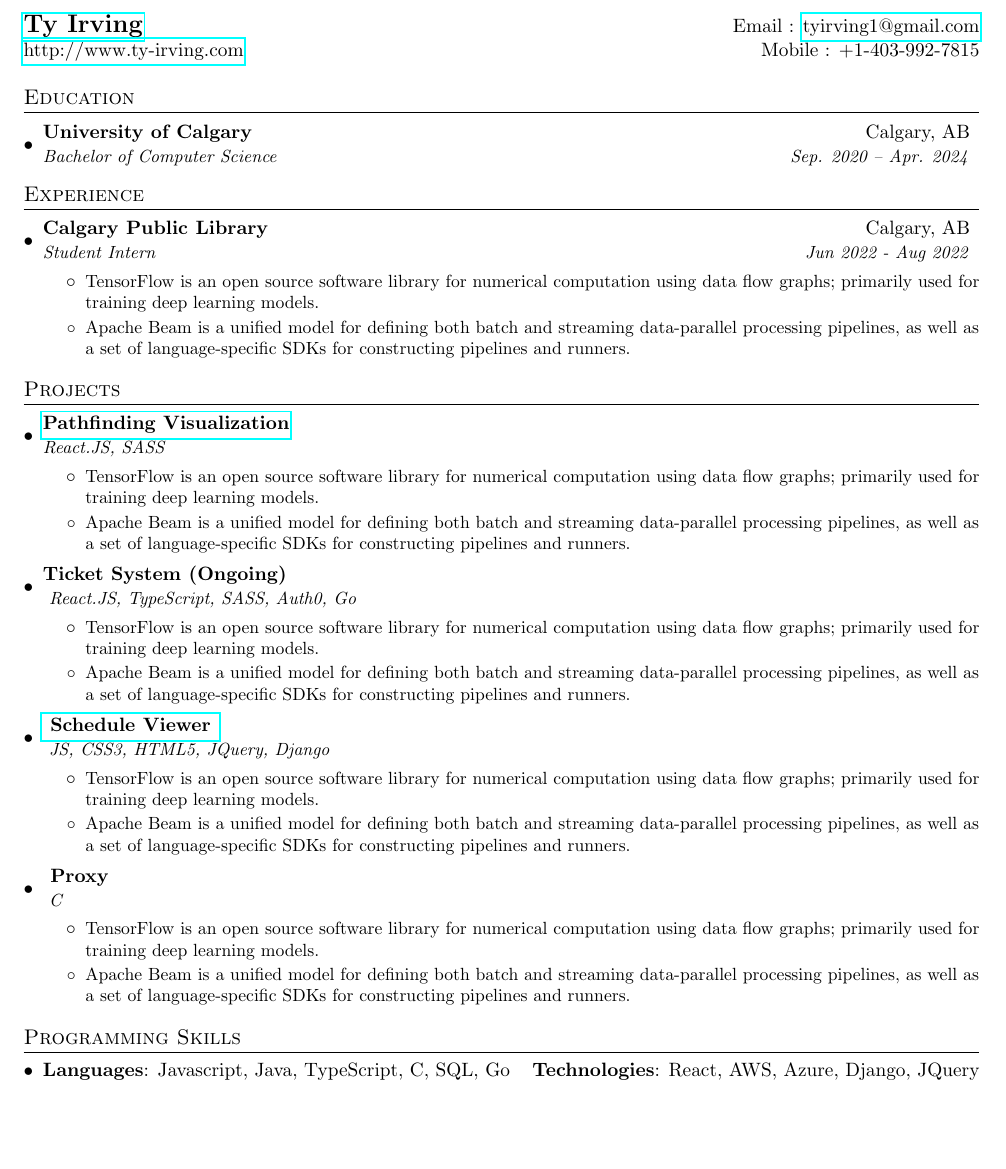
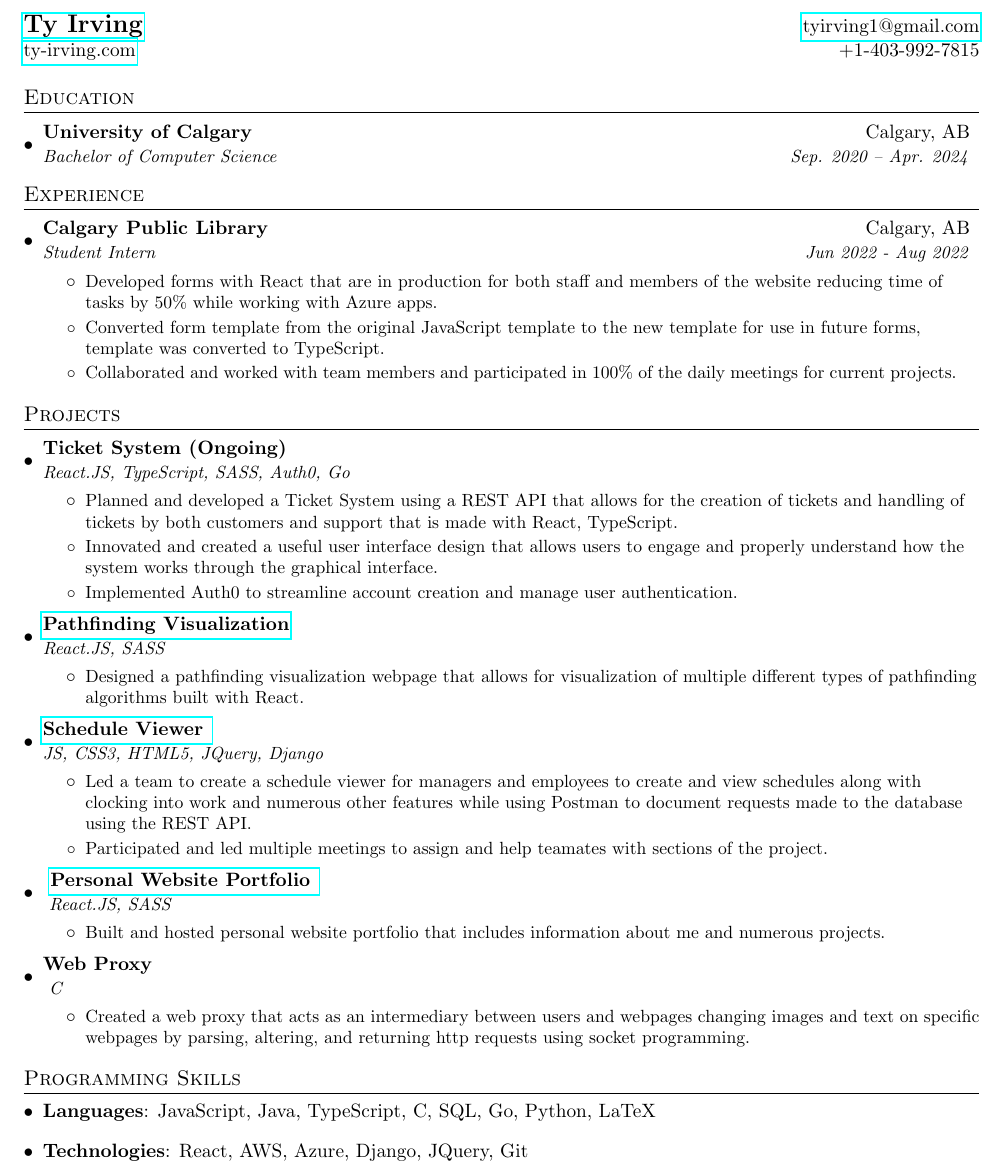
Before and after one commit to Ty-Irving/resume, a LaTeX CV (resume.tex): part of the page, cut so that both start at the same text, the shorter picture padded with empty space. Compiled offline with pdfLaTeX.

Commit message:
resume changes

```diff
--- a/resume.tex
+++ b/resume.tex
@@ -68,16 +68,16 @@
 \newcommand{\resumeItemListStart}{\begin{itemize}}
 \newcommand{\resumeItemListEnd}{\end{itemize}\vspace{-5pt}}
 
-%-------------------------------------------
-%%%%%%  CV STARTS HERE  %%%%%%%%%%%%%%%%%%%%%%%%%%%%
-
+%-------------------------------------------------------------------------------------------------------------------------------------------------------%
+%------------------------------------------------------------------RESUME---------------------------------------------------------------------------%
+%-------------------------------------------------------------------------------------------------------------------------------------------------------%
 
 \begin{document}
 
 %----------HEADING-----------------
 \begin{tabular*}{\textwidth}{l@{\extracolsep{\fill}}r}
-  \textbf{\href{http://ty-irving.com/}{\Large Ty Irving}} & Email : \href{mailto:tyirving1@gmail.com}{tyirving1@gmail.com}\\
-  \href{http://ty-irving.com/}{http://www.ty-irving.com} & Mobile : +1-403-992-7815 \\
+  \textbf{\href{https://ty-irving.com/}{\Large Ty Irving}} & \href{mailto:tyirving1@gmail.com}{tyirving1@gmail.com}\\
+  \href{https://ty-irving.com/}{ty-irving.com} & +1-403-992-7815 \\
 \end{tabular*}
 
 
@@ -99,9 +99,12 @@
       {Student Intern}{Jun 2022 - Aug 2022}
       \resumeItemListStart
         \resumeItem{}
-          {TensorFlow is an open source software library for numerical computation using data flow graphs; primarily used for training deep learning models.}
+          { Developed forms with React that are in production for both staff and members of the website reducing time of tasks by 50\% while working with Azure apps.}
         \resumeItem{}
-          {Apache Beam is a unified model for defining both batch and streaming data-parallel processing pipelines, as well as a set of language-specific SDKs for constructing pipelines and runners.}
+	          { Converted form template from the original JavaScript template to the new template for use in future forms, template was converted
+	          to TypeScript. }
+        \resumeItem{}
+          { Collaborated and worked with team members and participated in 100\% of the daily meetings for current projects. }
       \resumeItemListEnd
 
 
@@ -112,45 +115,53 @@
 \section{Projects}
   \resumeSubHeadingListStart
 
+
+          \resumeSubheading
+      {Ticket System (Ongoing)}{}
+      {React.JS, TypeScript, SASS, Auth0, Go }{}
+      \resumeItemListStart
+        \resumeItem{}
+          { Planned and developed a Ticket System using a REST API that allows for the creation of tickets and handling of tickets by both customers and support that is made with React, TypeScript.}
+        \resumeItem{}
+          {Innovated and created a useful user interface design that allows users to engage and properly understand how the system works through the graphical interface.}
+        \resumeItem{}
+          {Implemented Auth0 to streamline account creation and manage user authentication.}
+      \resumeItemListEnd
+
     \resumeSubheading
       {\href{https://github.com/Ty-Irving/pathfinder}{Pathfinding Visualization}}{}
       {React.JS, SASS}{}
       \resumeItemListStart
         \resumeItem{}
-          {TensorFlow is an open source software library for numerical computation using data flow graphs; primarily used for training deep learning models.}
-        \resumeItem{}
-          {Apache Beam is a unified model for defining both batch and streaming data-parallel processing pipelines, as well as a set of language-specific SDKs for constructing pipelines and runners.}
+          { Designed a pathfinding visualization webpage that allows for visualization of multiple different types of pathfinding algorithms built with React.}
       \resumeItemListEnd
 
           \resumeSubheading
-      {Ticket System (Ongoing)}{}
-      { React.JS, TypeScript, SASS, Auth0, Go }{}
+       {\href{https://github.com/Ty-Irving/Schedule_Viewer}{Schedule Viewer }}{}
+      {JS, CSS3, HTML5, JQuery, Django}{}
       \resumeItemListStart
         \resumeItem{}
-          {TensorFlow is an open source software library for numerical computation using data flow graphs; primarily used for training deep learning models.}
+          { Led a team to create a schedule viewer for managers and employees to create and view schedules along with clocking into work and numerous other features while using Postman to document requests made to the database using the REST API.}
         \resumeItem{}
-          {Apache Beam is a unified model for defining both batch and streaming data-parallel processing pipelines, as well as a set of language-specific SDKs for constructing pipelines and runners.}
+          {Participated and led multiple meetings to assign and help teamates with sections of the project.}
       \resumeItemListEnd
 
-          \resumeSubheading
-       {\href{https://github.com/Ty-Irving/Schedule_Viewer}{ Schedule Viewer }}{}
-      { JS, CSS3, HTML5, JQuery, Django}{}
+           \resumeSubheading
+      { \href{https://ty-irving.com}{Personal Website Portfolio } }{}
+      { React.JS, SASS }{}
       \resumeItemListStart
         \resumeItem{}
-          {TensorFlow is an open source software library for numerical computation using data flow graphs; primarily used for training deep learning models.}
-        \resumeItem{}
-          {Apache Beam is a unified model for defining both batch and streaming data-parallel processing pipelines, as well as a set of language-specific SDKs for constructing pipelines and runners.}
+          { Built and hosted personal website portfolio that includes information about me and numerous projects.}
       \resumeItemListEnd
 
-                \resumeSubheading
-      { Proxy }{}
+      \resumeSubheading
+      {Web Proxy }{}
       { C }{}
       \resumeItemListStart
         \resumeItem{}
-          {TensorFlow is an open source software library for numerical computation using data flow graphs; primarily used for training deep learning models.}
-        \resumeItem{}
-          {Apache Beam is a unified model for defining both batch and streaming data-parallel processing pipelines, as well as a set of language-specific SDKs for constructing pipelines and runners.}
+          { Created a web proxy that acts as an intermediary between users and webpages changing images and text on specific webpages by parsing, altering, and returning http requests using socket programming.}
       \resumeItemListEnd
+
 
   \resumeSubHeadingListEnd
 
@@ -160,9 +171,10 @@
 \section{Programming Skills}
  \resumeSubHeadingListStart
    \item{
-     \textbf{Languages}{: Javascript, Java, TypeScript, C, SQL, Go}
-     \hfill
-     \textbf{Technologies}{: React, AWS, Azure, Django, JQuery}
+     \textbf{Languages}{: JavaScript, Java, TypeScript, C, SQL, Go, Python, LaTeX}
+   }
+   \item{
+   \textbf{Technologies}{: React, AWS, Azure, Django, JQuery, Git}
    }
  \resumeSubHeadingListEnd
 
```
Also changed, not shown: resume.pdf, 1 other file.
